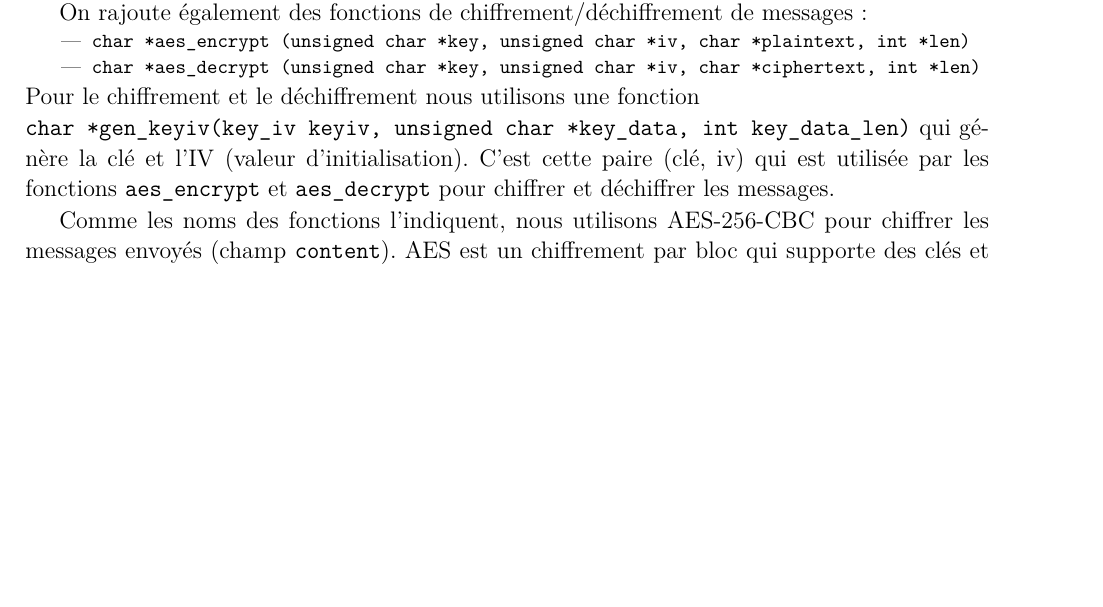
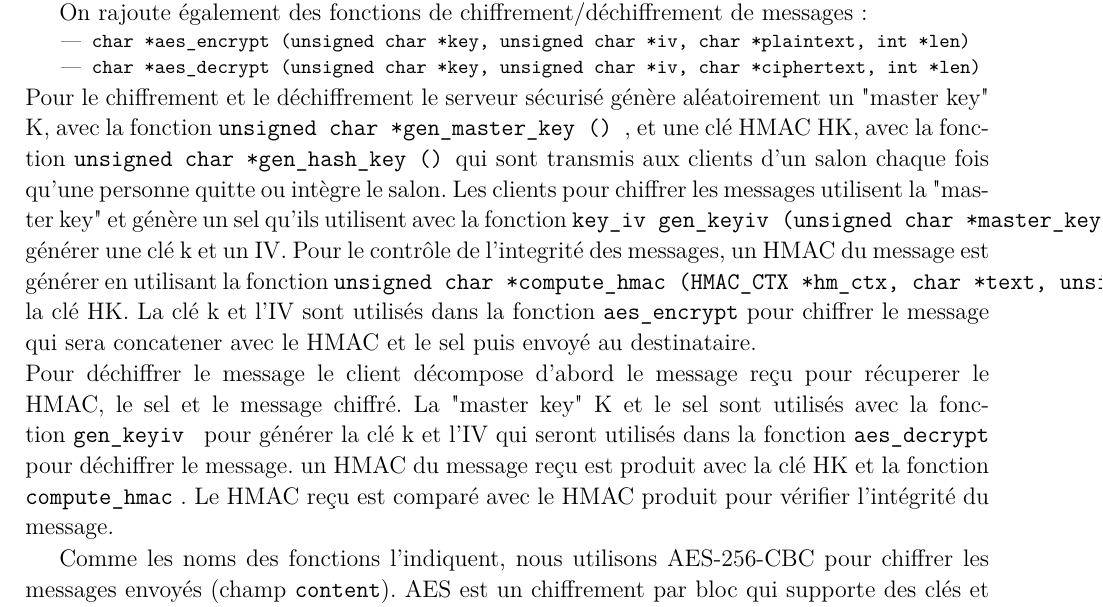
Before and after one commit to Lucyfire2050/bavardage-doc, a LaTeX book (Rapport/rapport.tex): part of page 14 of 35, cut so that both start at the same text, the shorter picture padded with empty space. Compiled offline with pdfLaTeX.

Commit message:
partie sécurisée rapport

```diff
--- a/Rapport/rapport.tex
+++ b/Rapport/rapport.tex
@@ -439,9 +439,10 @@ On rajoute également des fonctions de chiffrement/déchiffrement de messages :
 \end{itemize}
 }
 \large
-Pour le chiffrement et le déchiffrement nous utilisons une fonction \\
- \verb+char *gen_keyiv(key_iv keyiv, unsigned char *key_data, int key_data_len)+
- qui génère la clé et l'IV (valeur d'initialisation). C'est cette paire (clé, iv) qui est utilisée par les fonctions \verb+aes_encrypt+ et \verb+aes_decrypt+ pour chiffrer et déchiffrer les messages.
+Pour le chiffrement et le déchiffrement le serveur sécurisé génère aléatoirement un "master key" K, avec la fonction \verb+unsigned char *gen_master_key () +, et une clé HMAC HK, avec la fonction \verb+unsigned char *gen_hash_key () +qui sont transmis aux clients d'un salon chaque fois qu'une personne quitte ou intègre le salon.
+Les clients pour chiffrer les messages utilisent la "master key" et génère un sel qu'ils utilisent avec la fonction  \verb+key_iv gen_keyiv (unsigned char *master_key, unsigned char *salt) +  pour générer une clé k et un IV. Pour le contrôle de l'integrité des messages, un HMAC du message est générer en utilisant la fonction \verb+unsigned char *compute_hmac (HMAC_CTX *hm_ctx, char *text, unsigned int *len) + et la clé HK. La clé k et l'IV sont utilisés dans la fonction  \verb+aes_encrypt+ pour chiffrer le message qui sera concatener avec le HMAC et le sel puis envoyé au destinataire.
+\\ Pour déchiffrer le message le client décompose d'abord le message reçu pour récuperer le HMAC, le sel et le message chiffré. La "master key" K et le sel sont utilisés avec la fonction \verb+gen_keyiv + pour générer la clé k et l'IV qui seront utilisés dans la fonction \verb+aes_decrypt+ pour déchiffrer le message. un HMAC du message reçu est produit avec la clé HK et la fonction  \verb+compute_hmac+ . Le HMAC reçu est comparé avec le HMAC produit pour vérifier l'intégrité du message.
+
 
 Comme les noms des fonctions l'indiquent, nous utilisons AES-256-CBC pour chiffrer les messages envoyés (champ \verb+content+). AES est un chiffrement par bloc qui supporte des clés et des blocs de 128, 192 et 256 bits. Le mode de chiffrement CBC consiste à diviser les données en plusieurs blocs de même taille et à les chiffrer de manière chaînée (le résultat précédent est utilisé lors du chiffrement suivant). L'IV est utilisée pour le chiffrement du premier bloc. Avec le mode CBC l'IV est unique et aléatoire, ce qui rend la clé réutilisable sans risque, et il n'y a pas de risque de répétition de bloc. Nous avons choisi AES-256-CBC pour avoir une plus grande taille des clés et la sécurité qu'offre le mode de chiffrement CBC.
 
```
Also changed, not shown: Rapport/rapport.pdf.
